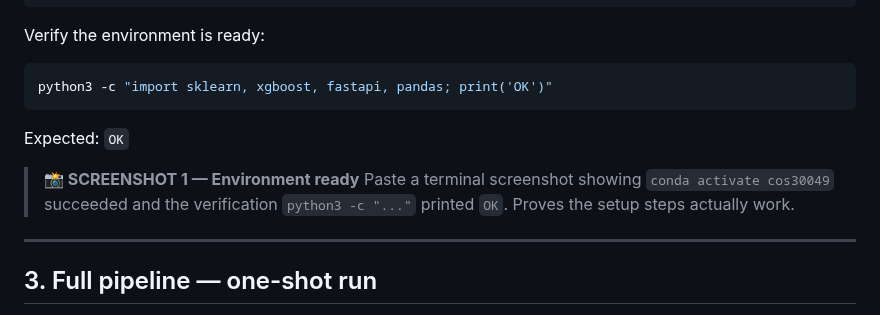
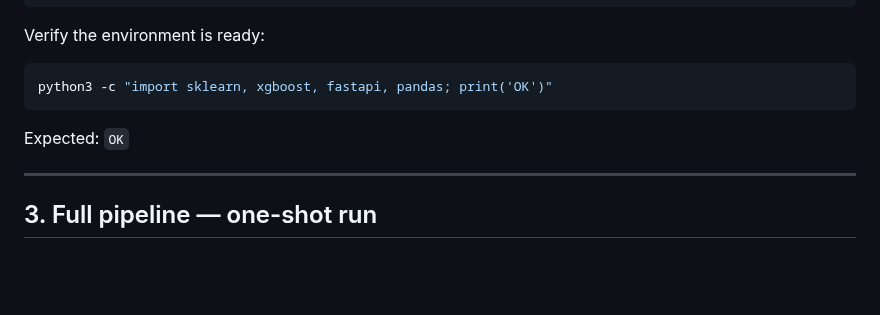
Before and after one commit to baothanhthienn/COS30049-Backend, a Markdown page: README.md, the part around one of its changes. Rendered like a GitHub page; blank space fills up the shorter version.

```diff
--- a/README.md
+++ b/README.md
@@ -74,11 +74,6 @@ python3 -c "import sklearn, xgboost, fastapi, pandas; print('OK')"
 
 Expected: `OK`
 
-> **📸 SCREENSHOT 1 — Environment ready**
-> Paste a terminal screenshot showing `conda activate cos30049` succeeded
-> and the verification `python3 -c "..."` printed `OK`. Proves the setup
-> steps actually work.
-
 ---
 
 ## 3. Full pipeline — one-shot run
```
Also changed, not shown: other parts of README.md (+12 -40 lines), image-1.png (added), image-2.png (added), image-3.png (added), image-4.png (added), image-5.png (added), image.png (added), 1 other file.
